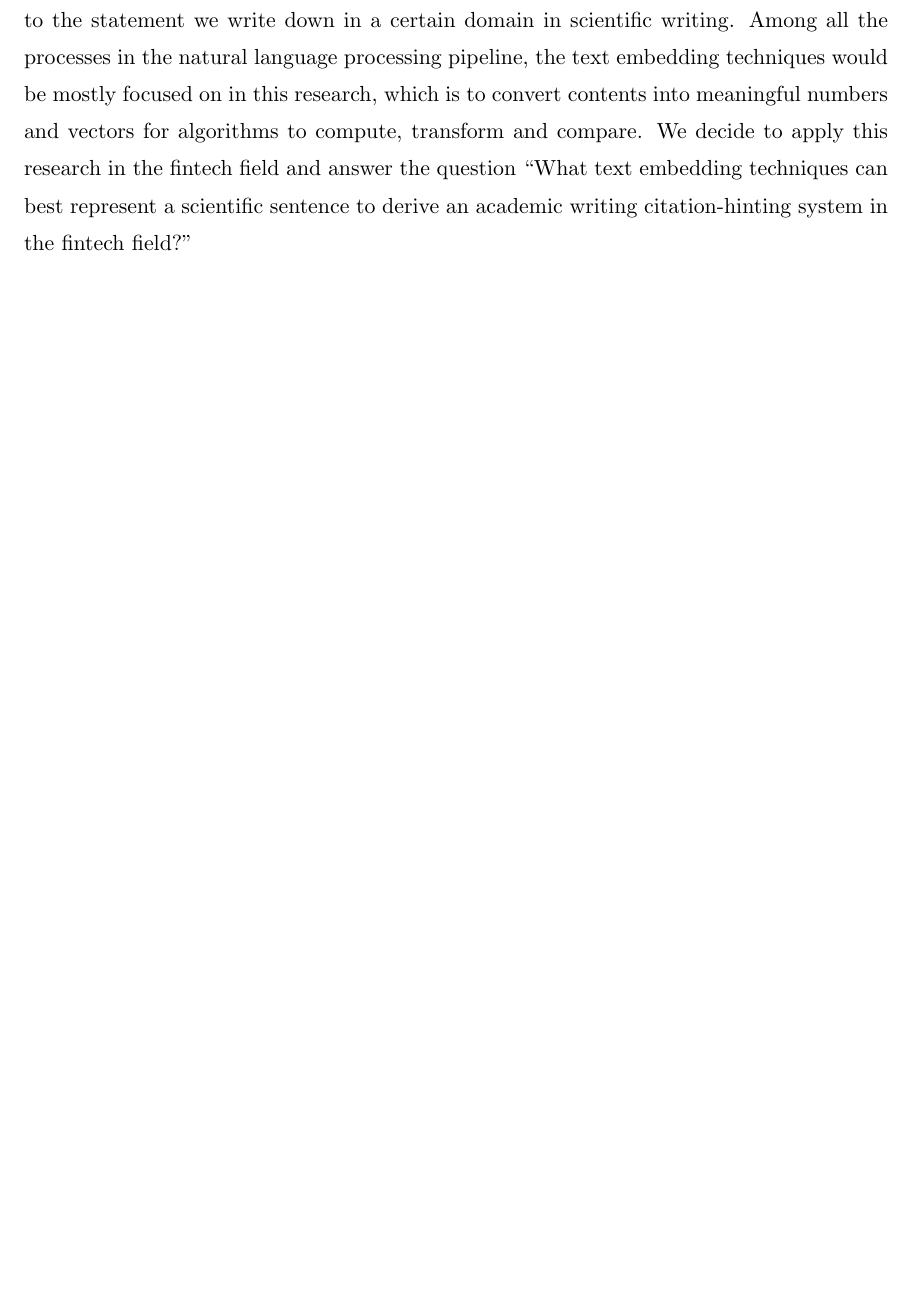
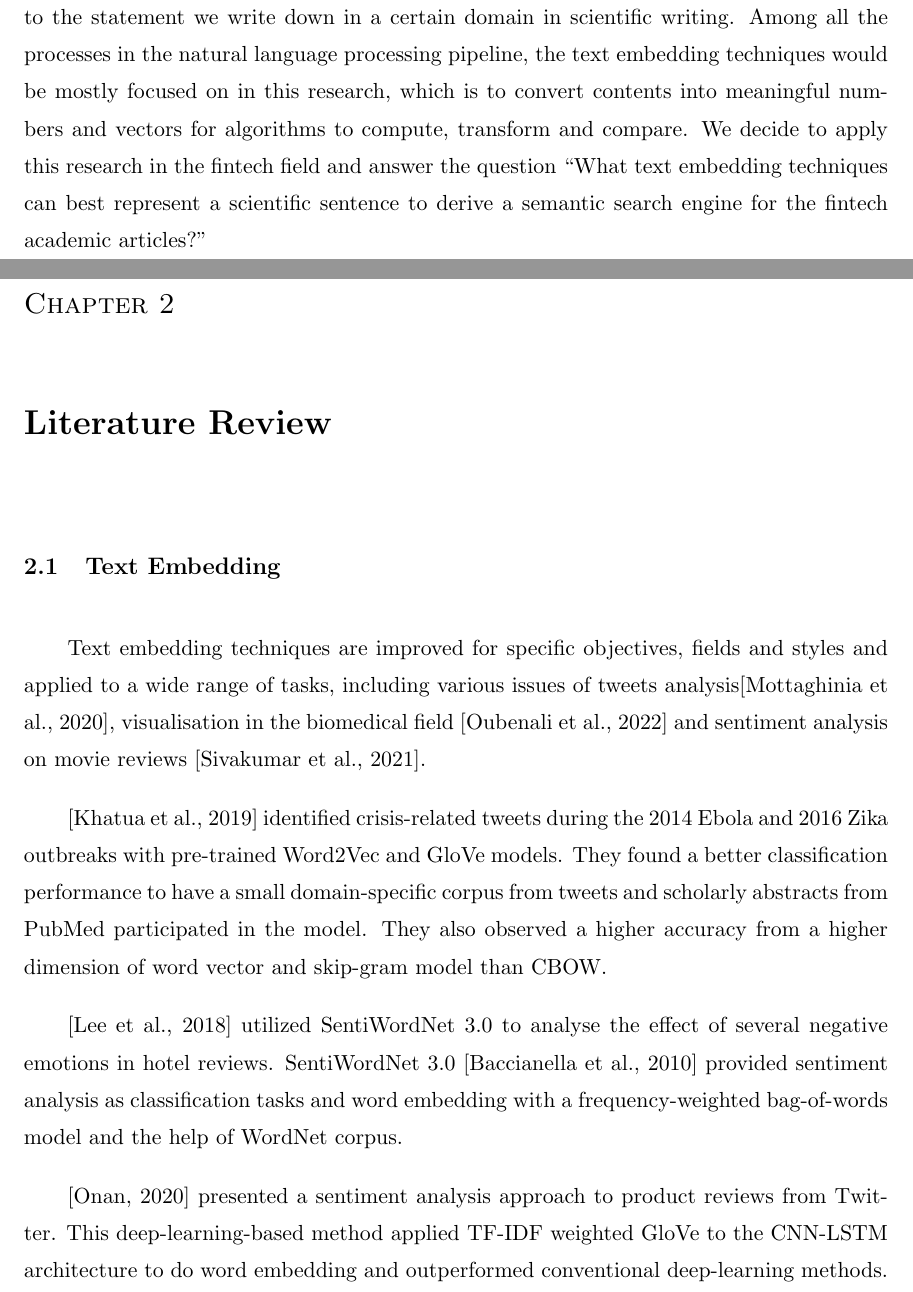
Before and after one commit to tgchen321/NLP_EmbedFintechJournal, a LaTeX thesis (5. Publications/Latex_template/uontest.tex, which reads 5. Publications/Latex_template/intro.tex, 5. Publications/Latex_template/literature_review.tex): part of page 10 of 13 before the commit and two parts of pages 11 and 12 of 16 after it, the two joined at a grey line, cut so that both start at the same text, the shorter picture padded with empty space. Compiled offline with pdfLaTeX; a LaTeX package or settings file that is missing is left out.

Commit message:
literature review 2.1

```diff
--- a/5. Publications/Latex_template/intro.tex
+++ b/5. Publications/Latex_template/intro.tex
@@ -95,4 +109,4 @@ It could be relatively hard work to find an appropriate source for this idea.
 Hence, we are proposing a method to find the best math articles for our writing.
 We want to look for articles that mainly describe similar thoughts to the statement we write down in a certain domain in scientific writing.
 Among all the processes in the natural language processing pipeline, the text embedding techniques would be mostly focused on in this research, which is to convert contents into meaningful numbers and vectors for algorithms to compute, transform and compare.
-We decide to apply this research in the fintech field and answer the question “What text embedding techniques can best represent a scientific sentence to derive an academic writing citation-hinting system in the fintech field?”
+We decide to apply this research in the fintech field and answer the question “What text embedding techniques can best represent a scientific sentence to derive a semantic search engine for the fintech academic articles?”
--- /dev/null
+++ b/5. Publications/Latex_template/literature_review.tex
@@ -0,0 +1,12 @@
+\section{Text Embedding}
+Text embedding techniques are improved for specific objectives, fields and styles and applied to a wide range of tasks, including various issues of tweets analysis[Mottaghinia et al., 2020], visualisation in the biomedical field [Oubenali et al., 2022] and sentiment analysis on movie reviews [Sivakumar et al., 2021].
+
+[Khatua et al., 2019] identified crisis-related tweets during the 2014 Ebola and 2016 Zika outbreaks with pre-trained Word2Vec and GloVe models.
+They found a better classification performance to have a small domain-specific corpus from tweets and scholarly abstracts from PubMed participated in the model.
+They also observed a higher accuracy from a higher dimension of word vector and skip-gram model than CBOW.
+
+[Lee et al., 2018] utilized SentiWordNet 3.0 to analyse the effect of several negative emotions in hotel reviews.
+SentiWordNet 3.0 [Baccianella et al., 2010] provided sentiment analysis as classification tasks and word embedding with a frequency-weighted bag-of-words model and the help of WordNet corpus.
+
+[Onan, 2020] presented a sentiment analysis approach to product reviews from Twitter.
+This deep-learning-based method applied TF-IDF weighted GloVe to the CNN-LSTM architecture to do word embedding and outperformed conventional deep-learning methods.
--- a/5. Publications/Latex_template/uontest.tex
+++ b/5. Publications/Latex_template/uontest.tex
@@ -49,6 +49,10 @@ supportive during your time at University.
 %%%%%%%%%%%%%%%%%%%%%%%%%%%%%%%%%%%%%%%%%%%%%%%%%%%%%%%%%%%%%%%%%%%%%%%%%%%%%%%%%%%%
 \chapter{Introduction}
 \input{intro}
+
+\chapter{Literature Review}
+\input{literature_review}
+
 
 
 % \begin{table}
```
Also changed, not shown: 5. Publications/Latex_template/uontest.pdf, 5. Publications/Latex_template/intro.tex (18 more changed lines), 5. Publications/Latex_template/literature_review.tex (6 more changed lines), 6 other files.
